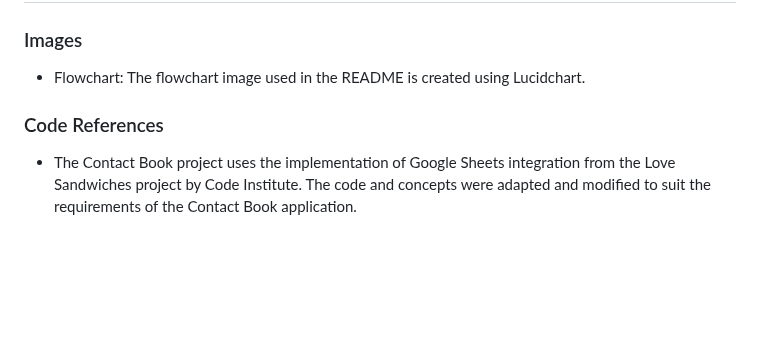
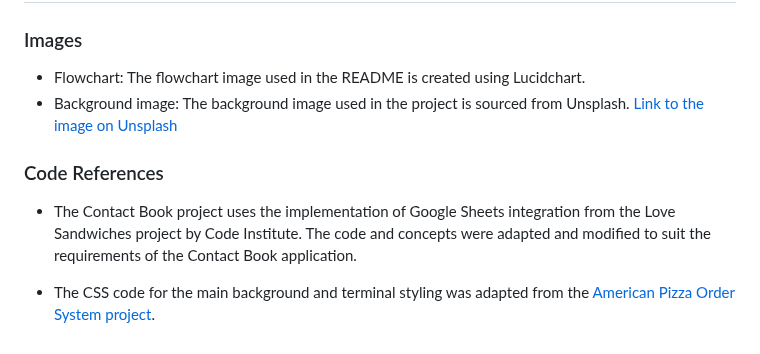
Before and after one commit to cardan22/contact-book, a Markdown page: README.md, the part around the change. Drawn GitHub-style; blank space fills up the shorter version.

Commit message:
Add photo credits to README

```diff
--- a/README.md
+++ b/README.md
@@ -145,6 +145,9 @@ Link to the project: [Contact Book](https://contact--book-ebd067fbca38.herokuapp
 
 ### Images
 * Flowchart: The flowchart image used in the README is created using Lucidchart.
+* Background image: The background image used in the project is sourced from Unsplash. [Link to the image on Unsplash](https://unsplash.com/photos/bGdiuIyN3Rs)
 
 ### Code References
 * The Contact Book project uses the implementation of Google Sheets integration from the Love Sandwiches project by Code Institute. The code and concepts were adapted and modified to suit the requirements of the Contact Book application.
+
+* The CSS code for the main background and terminal styling was adapted from the [American Pizza Order System project](https://github.com/useriasminna/american_pizza_order_system).
```
